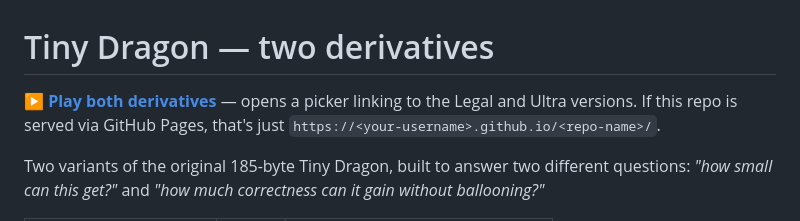
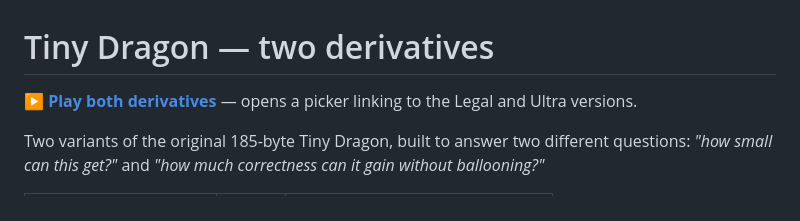
Before and after one commit to g-c-3/tiny-dragon, a Markdown page: README.md, the part around the change. Rendered like a GitHub page.

```diff
--- a/README.md
+++ b/README.md
@@ -1,8 +1,7 @@
 # Tiny Dragon — two derivatives
 
-**[▶ Play both derivatives](index.html)** — opens a picker linking to
-the Legal and Ultra versions. If this repo is served via GitHub Pages,
-that's just `https://<your-username>.github.io/<repo-name>/`.
+**[▶ Play both derivatives](https://g-c-3.github.io/tiny-dragon/)**
+— opens a picker linking to the Legal and Ultra versions.
 
 Two variants of the original 185-byte Tiny Dragon, built to answer two
 different questions: *"how small can this get?"* and *"how much correctness
```
